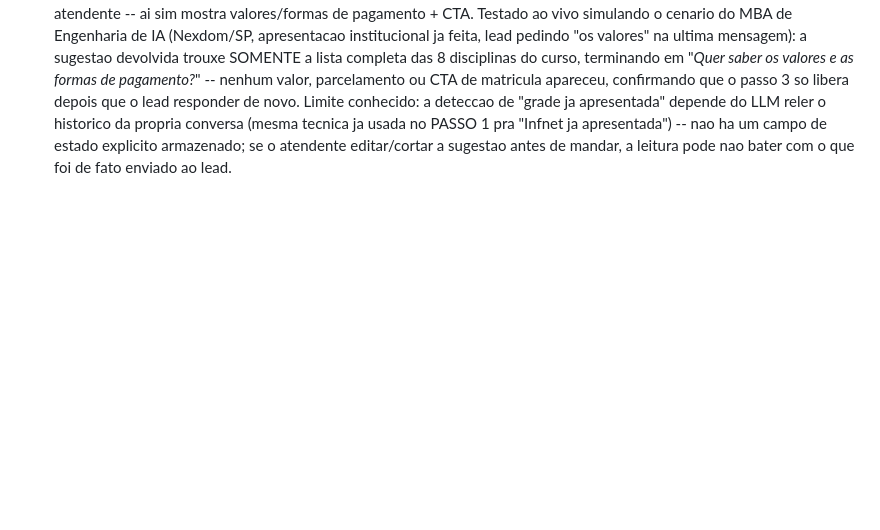
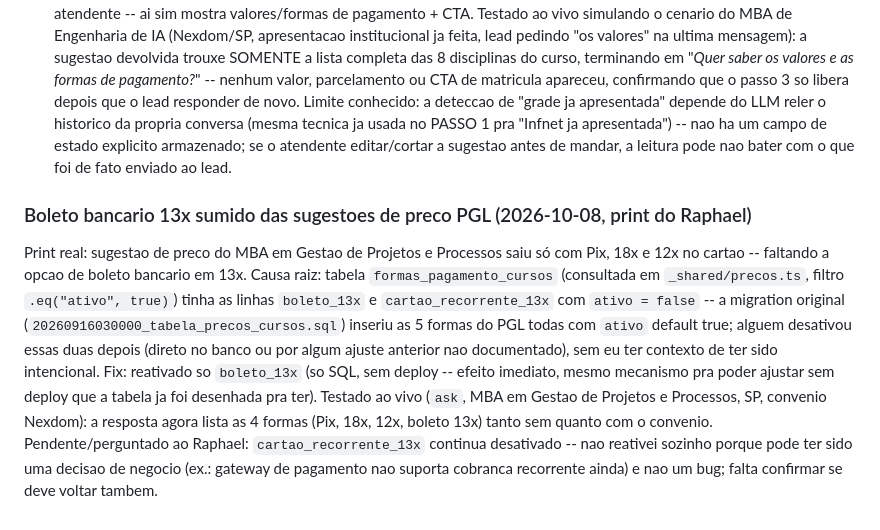
Before and after one commit to raphaelcarneiro-rgb/copiloto-atendimento, a Markdown page: specs/001-copiloto/tasks.md, the part around the change. Drawn GitHub-style; blank space fills up the shorter version.

Commit message:
Docs: reativa boleto bancario 13x nas formas de pagamento PGL
Co-Authored-By: Claude Sonnet 5 <noreply@anthropic.com>

```diff
--- a/specs/001-copiloto/tasks.md
+++ b/specs/001-copiloto/tasks.md
@@ -378,3 +378,8 @@ Fix (so config, sem deploy -- `prompt_suggest_fechamento_resposta` na tabela `co
 - PASSO 3 (valores, sozinho): so e liberado depois que a grade (passo 2) ja foi apresentada em alguma mensagem anterior do atendente -- ai sim mostra valores/formas de pagamento + CTA.
 Testado ao vivo simulando o cenario do MBA de Engenharia de IA (Nexdom/SP, apresentacao institucional ja feita, lead pedindo "os valores" na ultima mensagem): a sugestao devolvida trouxe SOMENTE a lista completa das 8 disciplinas do curso, terminando em "*Quer saber os valores e as formas de pagamento?*" -- nenhum valor, parcelamento ou CTA de matricula apareceu, confirmando que o passo 3 so libera depois que o lead responder de novo.
 Limite conhecido: a deteccao de "grade ja apresentada" depende do LLM reler o historico da propria conversa (mesma tecnica ja usada no PASSO 1 pra "Infnet ja apresentada") -- nao ha um campo de estado explicito armazenado; se o atendente editar/cortar a sugestao antes de mandar, a leitura pode nao bater com o que foi de fato enviado ao lead.
+
+### Boleto bancario 13x sumido das sugestoes de preco PGL (2026-10-08, print do Raphael)
+Print real: sugestao de preco do MBA em Gestao de Projetos e Processos saiu só com Pix, 18x e 12x no cartao -- faltando a opcao de boleto bancario em 13x. Causa raiz: tabela `formas_pagamento_cursos` (consultada em `_shared/precos.ts`, filtro `.eq("ativo", true)`) tinha as linhas `boleto_13x` e `cartao_recorrente_13x` com `ativo = false` -- a migration original (`20260916030000_tabela_precos_cursos.sql`) inseriu as 5 formas do PGL todas com `ativo` default true; alguem desativou essas duas depois (direto no banco ou por algum ajuste anterior nao documentado), sem eu ter contexto de ter sido intencional.
+Fix: reativado so `boleto_13x` (so SQL, sem deploy -- efeito imediato, mesmo mecanismo pra poder ajustar sem deploy que a tabela ja foi desenhada pra ter). Testado ao vivo (`ask`, MBA em Gestao de Projetos e Processos, SP, convenio Nexdom): a resposta agora lista as 4 formas (Pix, 18x, 12x, boleto 13x) tanto sem quanto com o convenio.
+Pendente/perguntado ao Raphael: `cartao_recorrente_13x` continua desativado -- nao reativei sozinho porque pode ter sido uma decisao de negocio (ex.: gateway de pagamento nao suporta cobranca recorrente ainda) e nao um bug; falta confirmar se deve voltar tambem.
```
